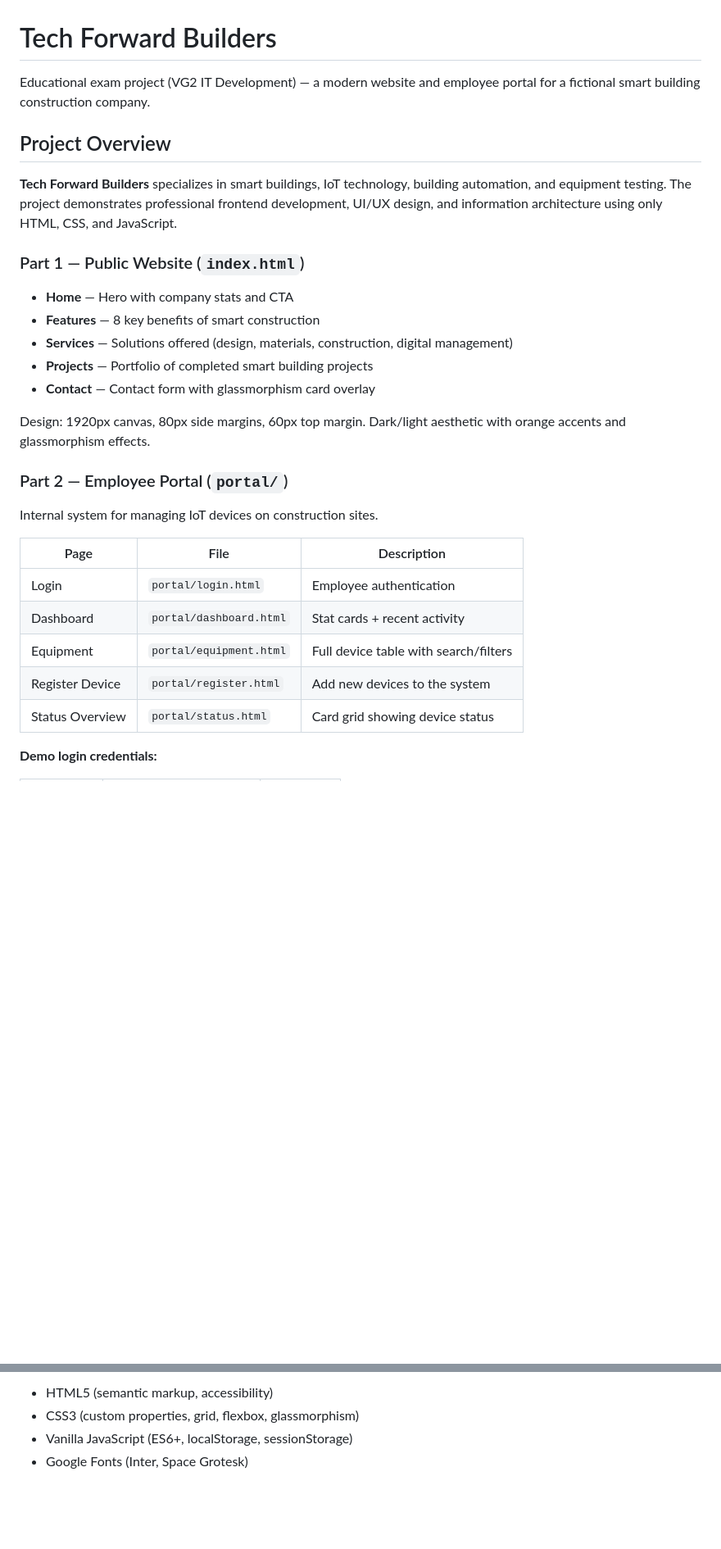
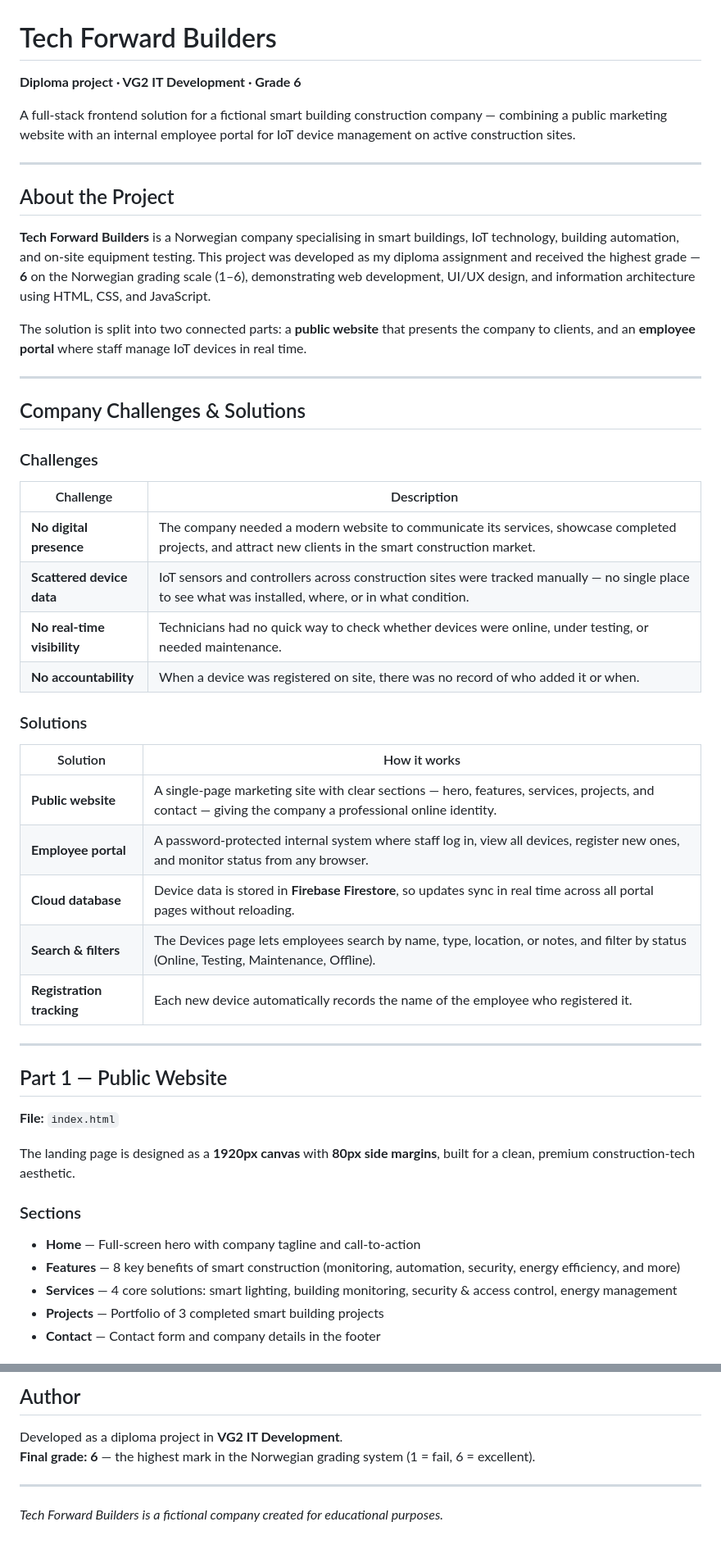
Before and after one commit to meetzhukova/Smart-Building-Company-Website, a Markdown page: README.md, 2 parts joined by grey strips. Shown at 82% size. GitHub-like rendering; blank space fills up the shorter version.

```diff
--- a/README.md
+++ b/README.md
@@ -1,31 +1,53 @@
 # Tech Forward Builders
 
-Educational exam project (VG2 IT Development) — a modern website and employee portal for a fictional smart building construction company.
+**Diploma project · VG2 IT Development · Grade 6**
 
-## Project Overview
+A full-stack frontend solution for a fictional smart building construction company — combining a public marketing website with an internal employee portal for IoT device management on active construction sites.
 
-**Tech Forward Builders** specializes in smart buildings, IoT technology, building automation, and equipment testing. The project demonstrates professional frontend development, UI/UX design, and information architecture using only HTML, CSS, and JavaScript.
+---
 
-### Part 1 — Public Website (`index.html`)
+## About the Project
 
-- **Home** — Hero with company stats and CTA
-- **Features** — 8 key benefits of smart construction
-- **Services** — Solutions offered (design, materials, construction, digital management)
-- **Projects** — Portfolio of completed smart building projects
-- **Contact** — Contact form with glassmorphism card overlay
+**Tech Forward Builders** is a Norwegian company specialising in smart buildings, IoT technology, building automation, and on-site equipment testing. This project was developed as my diploma assignment and received the highest grade — **6** on the Norwegian grading scale (1–6), demonstrating web development, UI/UX design, and information architecture using HTML, CSS, and JavaScript.
 
-Design: 1920px canvas, 80px side margins, 60px top margin. Dark/light aesthetic with orange accents and glassmorphism effects.
+The solution is split into two connected parts: a **public website** that presents the company to clients, and an **employee portal** where staff manage IoT devices in real time.
 
-### Part 2 — Employee Portal (`portal/`)
+---
 
-Internal system for managing IoT devices on construction sites.
+## Company Challenges & Solutions
 
-| Page | File | Description |
-|------|------|-------------|
-| Login | `portal/login.html` | Employee authentication |
-| Dashboard | `portal/dashboard.html` | Stat cards + recent activity |
-| Equipment | `portal/equipment.html` | Full device table with search/filters |
-| Register Device | `portal/register.html` | Add new devices to the system |
-| Status Overview | `portal/status.html` | Card grid showing device status |
+### Challenges
 
-**Demo login credentials:**
+| Challenge | Description |
+|-----------|-------------|
+| **No digital presence** | The company needed a modern website to communicate its services, showcase completed projects, and attract new clients in the smart construction market. |
+| **Scattered device data** | IoT sensors and controllers across construction sites were tracked manually — no single place to see what was installed, where, or in what condition. |
+| **No real-time visibility** | Technicians had no quick way to check whether devices were online, under testing, or needed maintenance. |
+| **No accountability** | When a device was registered on site, there was no record of who added it or when. |
+
+### Solutions
+
+| Solution | How it works |
+|----------|--------------|
+| **Public website** | A single-page marketing site with clear sections — hero, features, services, projects, and contact — giving the company a professional online identity. |
+| **Employee portal** | A password-protected internal system where staff log in, view all devices, register new ones, and monitor status from any browser. |
+| **Cloud database** | Device data is stored in **Firebase Firestore**, so updates sync in real time across all portal pages without reloading. |
+| **Search & filters** | The Devices page lets employees search by name, type, location, or notes, and filter by status (Online, Testing, Maintenance, Offline). |
+| **Registration tracking** | Each new device automatically records the name of the employee who registered it. |
+
+---
+
+## Part 1 — Public Website
+
+**File:** `index.html`
+
+The landing page is designed as a **1920px canvas** with **80px side margins**, built for a clean, premium construction-tech aesthetic.
+
+### Sections
+
+- **Home** — Full-screen hero with company tagline and call-to-action
+- **Features** — 8 key benefits of smart construction (monitoring, automation, security, energy efficiency, and more)
+- **Services** — 4 core solutions: smart lighting, building monitoring, security & access control, energy management
+- **Projects** — Portfolio of 3 completed smart building projects
+- **Contact** — Contact form and company details in the footer
+
@@ -117,5 +181,9 @@ Then visit `http://localhost:8000`.
 
-- HTML5 (semantic markup, accessibility)
-- CSS3 (custom properties, grid, flexbox, glassmorphism)
-- Vanilla JavaScript (ES6+, localStorage, sessionStorage)
-- Google Fonts (Inter, Space Grotesk)
+## Author
+
+Developed as a diploma project in **VG2 IT Development**.
+**Final grade: 6** — the highest mark in the Norwegian grading system (1 = fail, 6 = excellent).
+
+---
+
+*Tech Forward Builders is a fictional company created for educational purposes.*
```
Also changed, not shown: other parts of README.md (+98 -56 lines).
